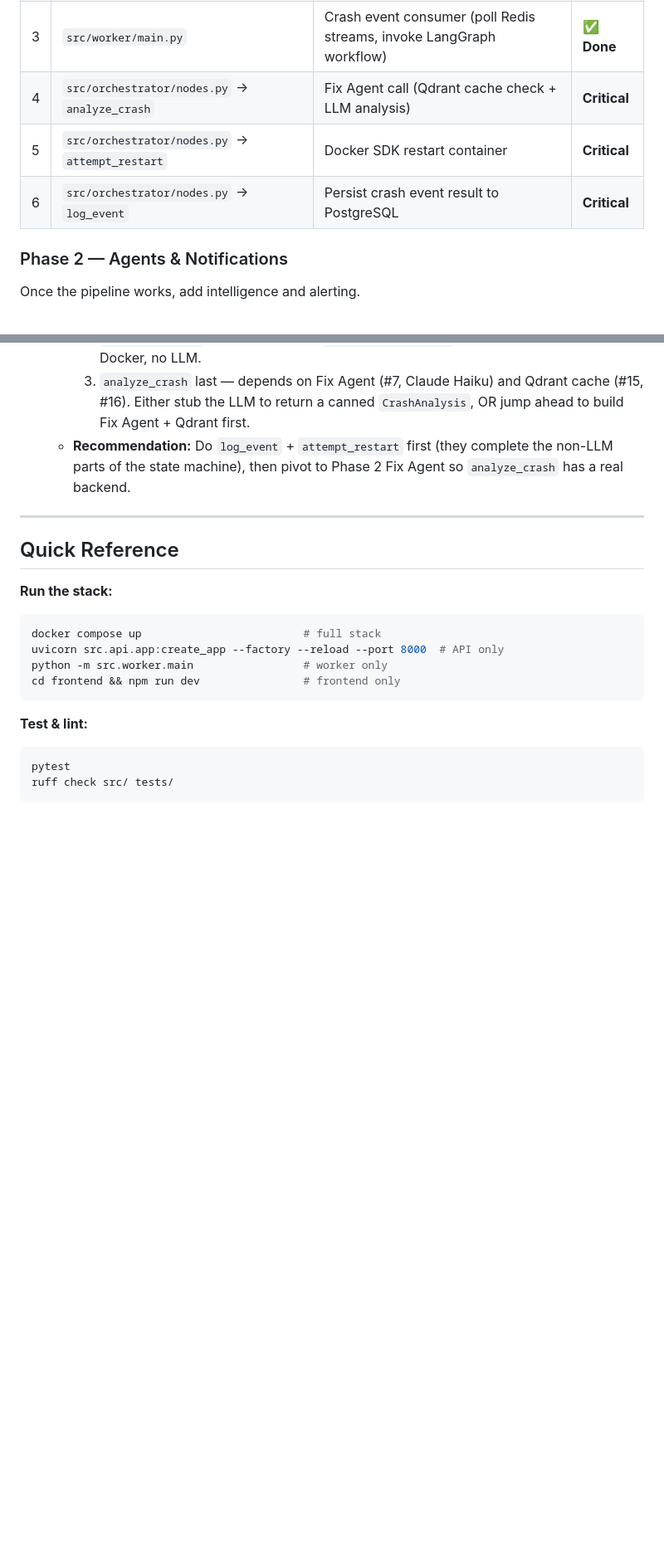
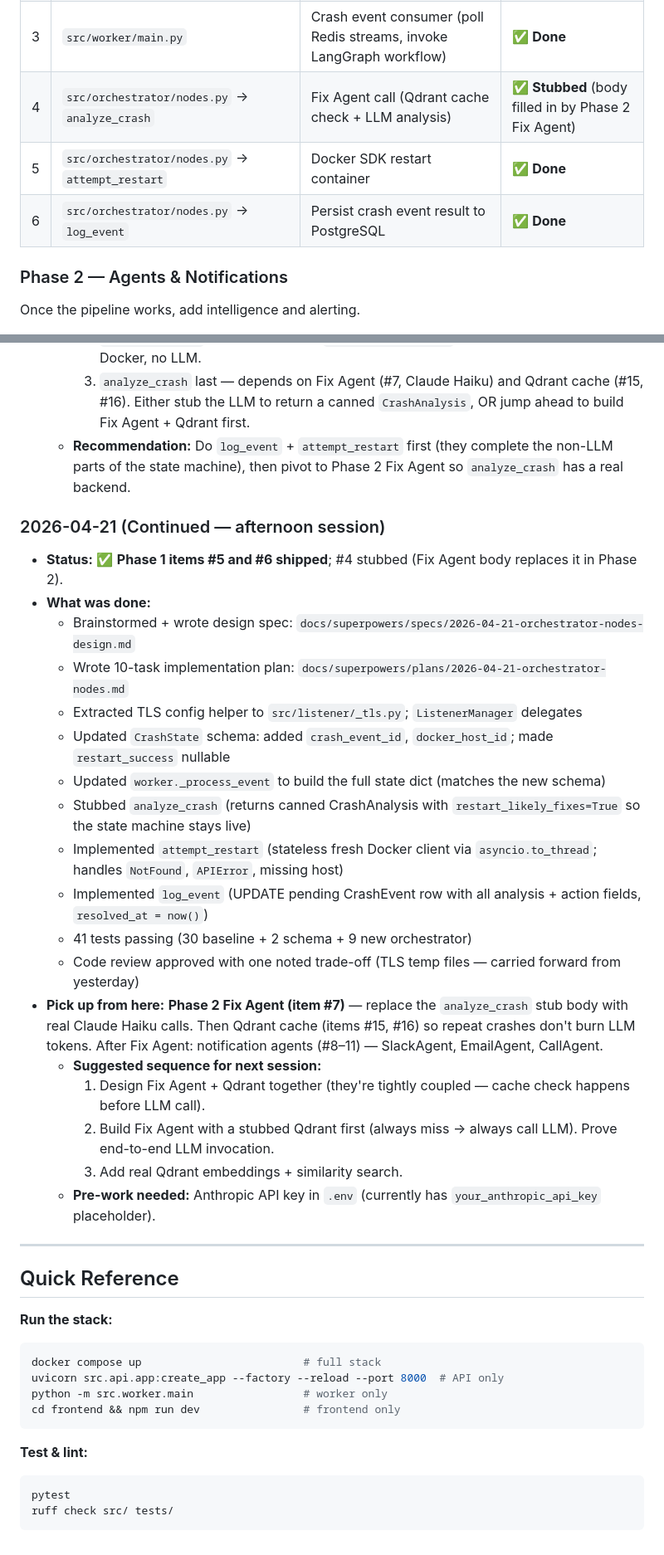
Before and after one commit to ashifhusainoo7/docker-sentinel, a Markdown page: work-tracking/PROGRESS.md, 2 parts joined by grey strips. Shown at 83% size. Rendered like a GitHub page; blank space fills up the shorter version.

Commit message:
docs: mark Phase 1 items 4-6 complete in work tracker
Items 5 (attempt_restart) and 6 (log_event) fully built. Item 4
(analyze_crash) is stubbed with canned CrashAnalysis until Fix Agent
lands in Phase 2. Updated pickup plan for next session to target
Fix Agent + Qdrant.

Co-Authored-By: Claude Opus 4.7 (1M context) <noreply@anthropic.com>

```diff
--- a/work-tracking/PROGRESS.md
+++ b/work-tracking/PROGRESS.md
@@ -42,9 +42,9 @@ These form the end-to-end crash detection pipeline. Without these, nothing works
 | 1 | `src/listener/docker_monitor.py` | Docker event listener (connect via Docker SDK, stream die/oom/kill events) | ✅ **Done** |
 | 2 | `src/listener/manager.py` | Listener manager (sync listeners from DB, start/stop monitors) | ✅ **Done** |
 | 3 | `src/worker/main.py` | Crash event consumer (poll Redis streams, invoke LangGraph workflow) | ✅ **Done** |
-| 4 | `src/orchestrator/nodes.py` → `analyze_crash` | Fix Agent call (Qdrant cache check + LLM analysis) | **Critical** |
-| 5 | `src/orchestrator/nodes.py` → `attempt_restart` | Docker SDK restart container | **Critical** |
-| 6 | `src/orchestrator/nodes.py` → `log_event` | Persist crash event result to PostgreSQL | **Critical** |
+| 4 | `src/orchestrator/nodes.py` → `analyze_crash` | Fix Agent call (Qdrant cache check + LLM analysis) | ✅ **Stubbed** (body filled in by Phase 2 Fix Agent) |
+| 5 | `src/orchestrator/nodes.py` → `attempt_restart` | Docker SDK restart container | ✅ **Done** |
+| 6 | `src/orchestrator/nodes.py` → `log_event` | Persist crash event result to PostgreSQL | ✅ **Done** |
 
 ### Phase 2 — Agents & Notifications
 Once the pipeline works, add intelligence and alerting.
@@ -129,6 +129,26 @@ Standalone agent for customer-hosted Docker environments.
     3. `analyze_crash` last — depends on Fix Agent (#7, Claude Haiku) and Qdrant cache (#15, #16). Either stub the LLM to return a canned `CrashAnalysis`, OR jump ahead to build Fix Agent + Qdrant first.
   - **Recommendation:** Do `log_event` + `attempt_restart` first (they complete the non-LLM parts of the state machine), then pivot to Phase 2 Fix Agent so `analyze_crash` has a real backend.
 
+### 2026-04-21 (Continued — afternoon session)
+- **Status:** ✅ **Phase 1 items #5 and #6 shipped**; #4 stubbed (Fix Agent body replaces it in Phase 2).
+- **What was done:**
+  - Brainstormed + wrote design spec: `docs/superpowers/specs/2026-04-21-orchestrator-nodes-design.md`
+  - Wrote 10-task implementation plan: `docs/superpowers/plans/2026-04-21-orchestrator-nodes.md`
+  - Extracted TLS config helper to `src/listener/_tls.py`; `ListenerManager` delegates
+  - Updated `CrashState` schema: added `crash_event_id`, `docker_host_id`; made `restart_success` nullable
+  - Updated `worker._process_event` to build the full state dict (matches the new schema)
+  - Stubbed `analyze_crash` (returns canned CrashAnalysis with `restart_likely_fixes=True` so the state machine stays live)
+  - Implemented `attempt_restart` (stateless fresh Docker client via `asyncio.to_thread`; handles `NotFound`, `APIError`, missing host)
+  - Implemented `log_event` (UPDATE pending CrashEvent row with all analysis + action fields, `resolved_at = now()`)
+  - 41 tests passing (30 baseline + 2 schema + 9 new orchestrator)
+  - Code review approved with one noted trade-off (TLS temp files — carried forward from yesterday)
+- **Pick up from here:** **Phase 2 Fix Agent (item #7)** — replace the `analyze_crash` stub body with real Claude Haiku calls. Then Qdrant cache (items #15, #16) so repeat crashes don't burn LLM tokens. After Fix Agent: notification agents (#8–11) — SlackAgent, EmailAgent, CallAgent.
+  - **Suggested sequence for next session:**
+    1. Design Fix Agent + Qdrant together (they're tightly coupled — cache check happens before LLM call).
+    2. Build Fix Agent with a stubbed Qdrant first (always miss → always call LLM). Prove end-to-end LLM invocation.
+    3. Add real Qdrant embeddings + similarity search.
+  - **Pre-work needed:** Anthropic API key in `.env` (currently has `your_anthropic_api_key` placeholder).
+
 ---
 
 ## Quick Reference
```
